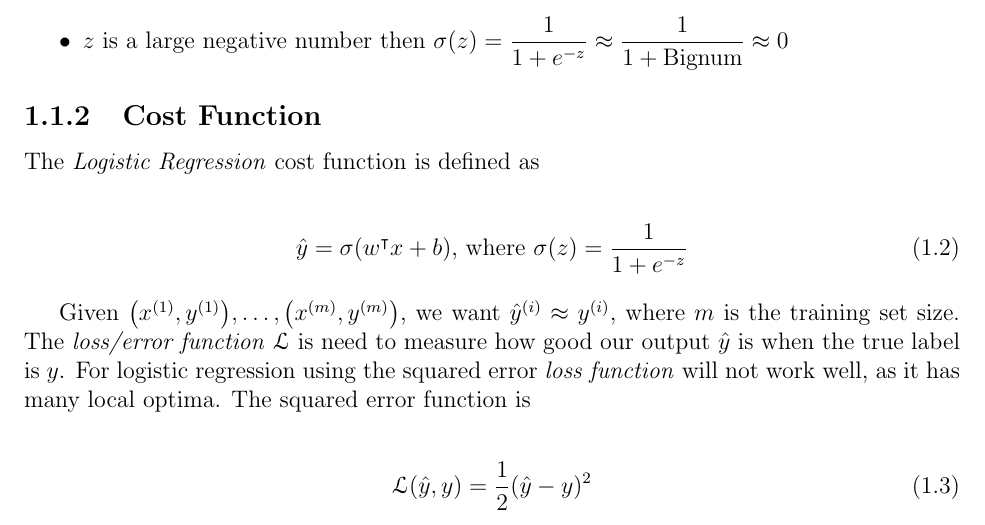
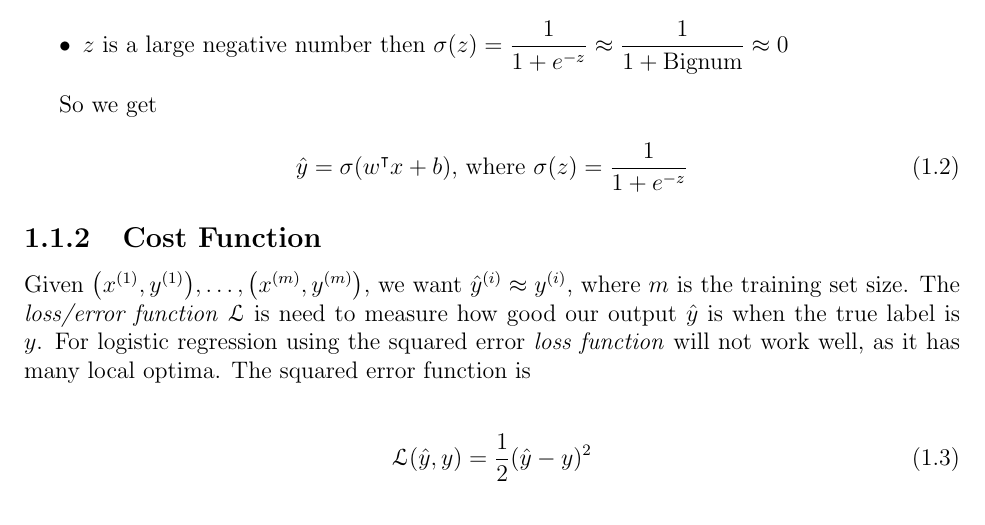
Before and after one commit to wayofthepie/notes, a LaTeX book (deeplearning/DeepLearning.tex): part of page 5 of 10, cut so that both start at the same text. Compiled offline with pdfLaTeX.

Commit message:
Update log reg cost function section

```diff
--- a/deeplearning/DeepLearning.tex
+++ b/deeplearning/DeepLearning.tex
@@ -91,15 +91,13 @@ Given the above, if
     \item $z$ is a large negative number then $\sigma(z) = \dfrac{1}{1 + e^{-z}} \approx \dfrac{1}{1 + \text{Bignum}} \approx 0$
 \end{itemize}
 
-
-\subsection{Cost Function}
-The \textit{Logistic Regression} cost function is defined as
-
+So we get
 \begin{align}
 \hat{y} = \sigma(w^\intercal x + b) \text{, where } \sigma(z) = \dfrac{1}{1 + e^{-z}}
 \end{align}
 
 
+\subsection{Cost Function}
 Given $\big( x^{(1)}, y^{(1)} \big),\dots{} , \big( x^{(m)}, y^{(m)} \big)$, we want $\hat{y}^{(i)} \approx y^{(i)}$, where $m$ is the training set size. The \textit{loss/error function} $\mathscr{L}$ is need to measure how good our output $\hat{y}$ is when the true label is $y$.  For logistic regression using the squared error  \textit{loss function} will not work well, as it has many local optima. The squared error function is
 
 \begin{align}
```
